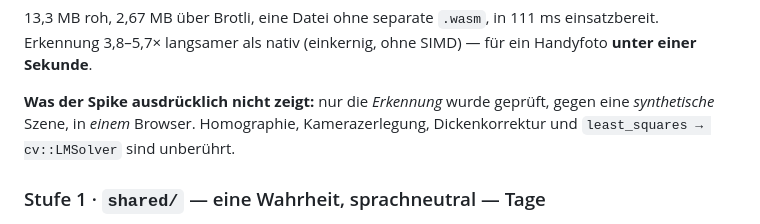
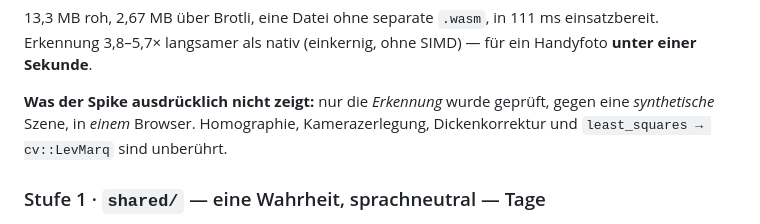
Before and after one commit to leobischof/aruco-homography, a Markdown page: docs/cpp-migration/README.md, the part around the change. GitHub-like rendering.

```diff
--- a/docs/cpp-migration/README.md
+++ b/docs/cpp-migration/README.md
@@ -166,7 +166,7 @@ Handyfoto **unter einer Sekunde**.
 
 **Was der Spike ausdrücklich nicht zeigt:** nur die *Erkennung* wurde geprüft, gegen
 eine *synthetische* Szene, in *einem* Browser. Homographie, Kamerazerlegung,
-Dickenkorrektur und `least_squares → cv::LMSolver` sind unberührt.
+Dickenkorrektur und `least_squares → cv::LevMarq` sind unberührt.
 
 ### Stufe 1 · `shared/` — eine Wahrheit, sprachneutral — Tage
 
```
Also changed, not shown: docs/cpp-migration/stage-0-opencv-js.md (+15 -3 lines).
